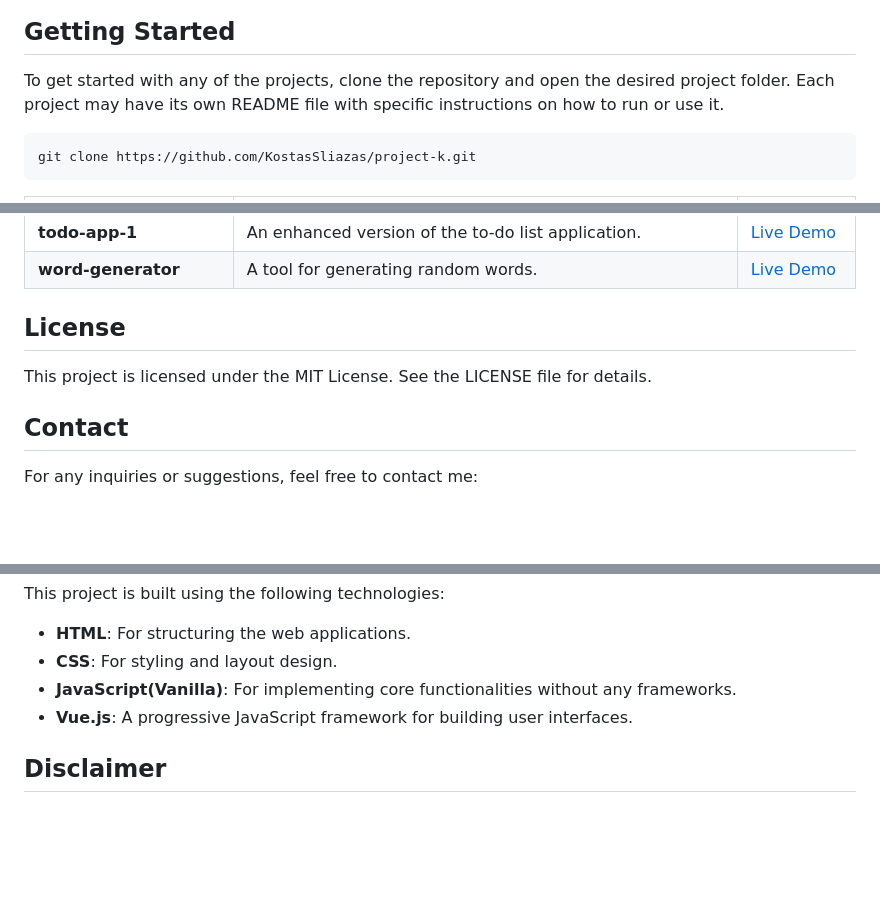
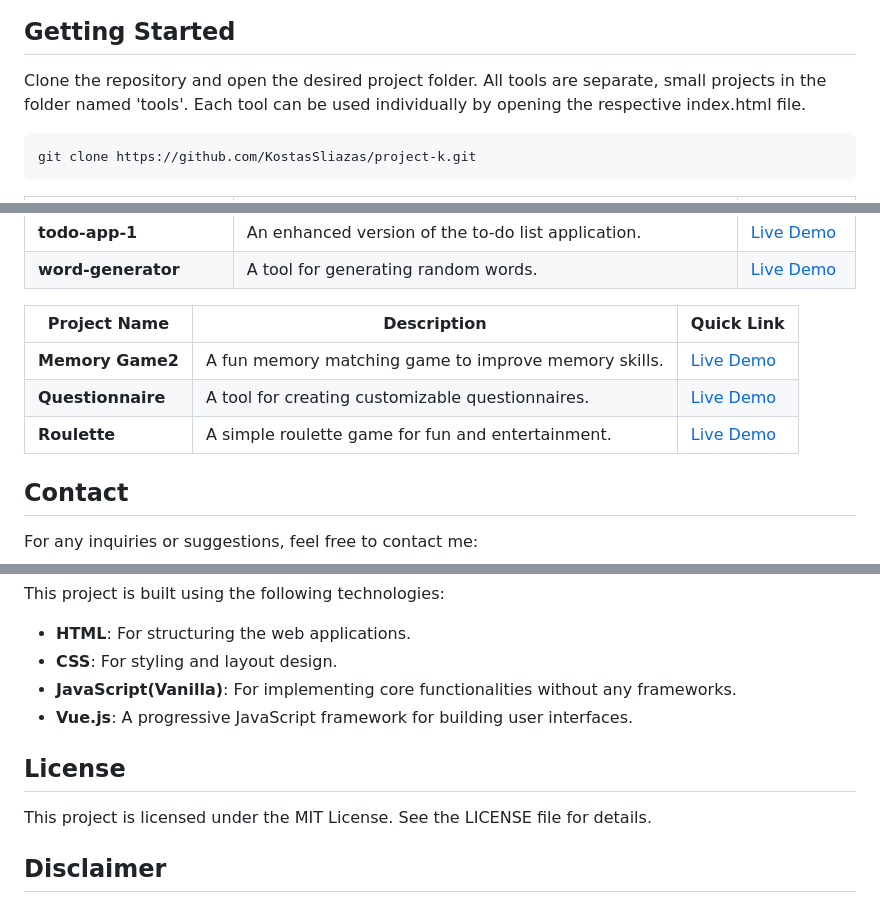
Before and after one commit to KostasSliazas/project-k, a Markdown page: README.md, 3 parts joined by grey strips. GitHub-like rendering; blank space fills up the shorter version.

````diff
--- a/README.md
+++ b/README.md
@@ -16,7 +16,7 @@ Here are some quick screenshots of the tools:
 
 ## Getting Started
 
-To get started with any of the projects, clone the repository and open the desired project folder. Each project may have its own README file with specific instructions on how to run or use it.
+Clone the repository and open the desired project folder. All tools are separate, small projects in the folder named 'tools'. Each tool can be used individually by opening the respective index.html file.
 
 ```bash
 git clone https://github.com/KostasSliazas/project-k.git
@@ -45,9 +45,11 @@ git clone https://github.com/KostasSliazas/project-k.git
 | **todo-app-1**           | An enhanced version of the to-do list application.       | <a href="https://kostassliazas.github.io/project-k/tools/todo-app-1" target="_blank" rel="noopener noreferrer">Live Demo</a>           |
 | **word-generator**       | A tool for generating random words.                       | <a href="https://kostassliazas.github.io/project-k/tools/word-generator" target="_blank" rel="noopener noreferrer">Live Demo</a>       |
 
-## License
-
-This project is licensed under the MIT License. See the LICENSE file for details.
+| Project Name             | Description                                               | Quick Link                  |
+|--------------------------|-----------------------------------------------------------|-----------------------------|
+| **Memory Game2**         | A fun memory matching game to improve memory skills.       | <a href="https://kostassliazas.github.io/project-k/tools/memory-game2" target="_blank" rel="noopener noreferrer">Live Demo</a>               |
+| **Questionnaire**        | A tool for creating customizable questionnaires.           | <a href="https://kostassliazas.github.io/project-k/tools/questionnaire" target="_blank" rel="noopener noreferrer">Live Demo</a>              |
+| **Roulette**             | A simple roulette game for fun and entertainment.          | <a href="https://kostassliazas.github.io/project-k/tools/roulette" target="_blank" rel="noopener noreferrer">Live Demo</a>                   |
 
 ## Contact
 
@@ -66,6 +68,10 @@ This project is built using the following technologies:
 - **JavaScript(Vanilla)**: For implementing core functionalities without any frameworks.
 - **Vue.js**: A progressive JavaScript framework for building user interfaces.
 
+## License
+
+This project is licensed under the MIT License. See the LICENSE file for details.
+
 ## Disclaimer
 
 Please note that some of the tools included in this project are not originally created by me. They are utilized to enhance functionality and provide additional features. I acknowledge and appreciate the efforts of the original creators of these tools.
````
